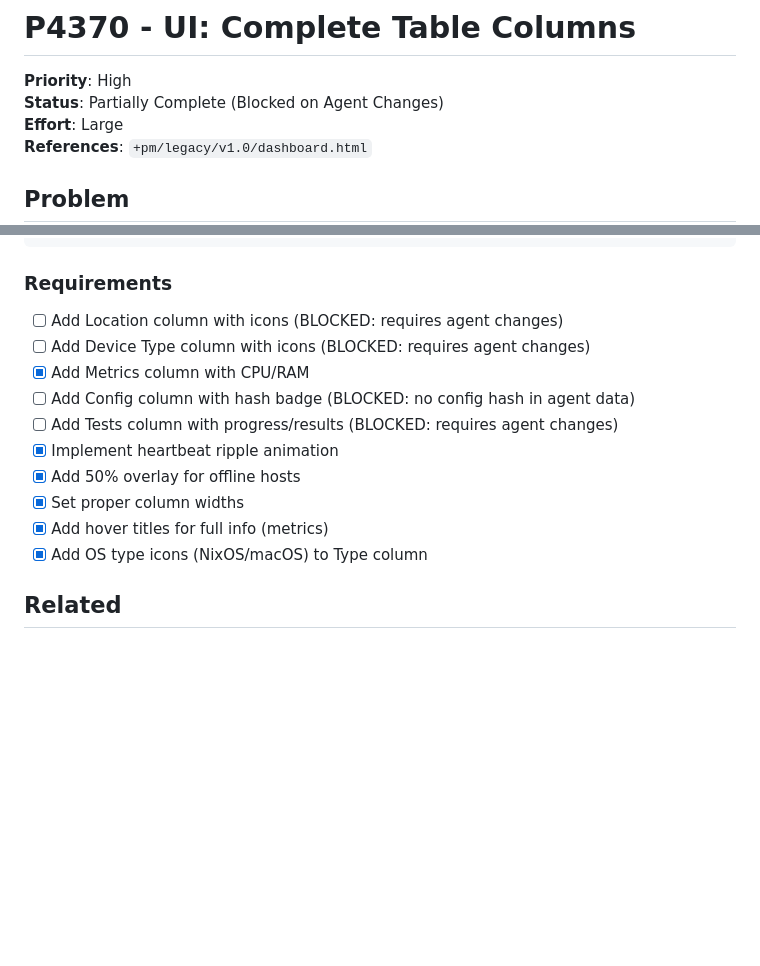
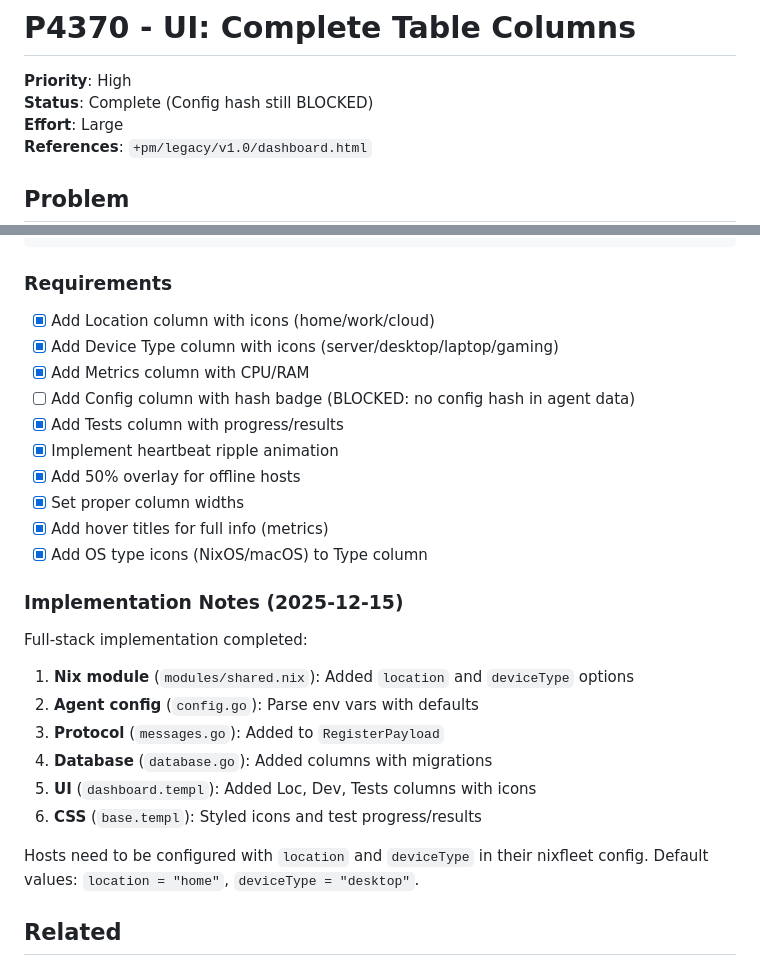
Before and after one commit to markus-barta/nixfleet, a Markdown page: +pm/done/P4370-ui-table-columns.md, 2 parts joined by grey strips. Drawn GitHub-style; blank space fills up the shorter version.

Commit message:
P4370: Move to done - location/deviceType/tests columns implemented
All main requirements complete:
- Location column (home/work/cloud icons)
- Device Type column (server/desktop/laptop/gaming icons)
- Tests column (progress/results display)
- Metrics, ripple animation, offline overlay, etc.

Only remaining: Config hash column (blocked - needs agent changes)

```diff
--- a/+pm/backlog/P4370-ui-table-columns.md
+++ b/+pm/done/P4370-ui-table-columns.md
@@ -1,7 +1,7 @@
 # P4370 - UI: Complete Table Columns
 
 **Priority**: High
-**Status**: Partially Complete (Blocked on Agent Changes)
+**Status**: Complete (Config hash still BLOCKED)
 **Effort**: Large
 **References**: `+pm/legacy/v1.0/dashboard.html`
 
@@ -113,17 +113,31 @@ tr[data-online="false"] td::before {
 
 ### Requirements
 
-- [ ] Add Location column with icons (BLOCKED: requires agent changes)
-- [ ] Add Device Type column with icons (BLOCKED: requires agent changes)
+- [x] Add Location column with icons (home/work/cloud)
+- [x] Add Device Type column with icons (server/desktop/laptop/gaming)
 - [x] Add Metrics column with CPU/RAM
 - [ ] Add Config column with hash badge (BLOCKED: no config hash in agent data)
-- [ ] Add Tests column with progress/results (BLOCKED: requires agent changes)
+- [x] Add Tests column with progress/results
 - [x] Implement heartbeat ripple animation
 - [x] Add 50% overlay for offline hosts
 - [x] Set proper column widths
 - [x] Add hover titles for full info (metrics)
 - [x] Add OS type icons (NixOS/macOS) to Type column
 
+### Implementation Notes (2025-12-15)
+
+Full-stack implementation completed:
+
+1. **Nix module** (`modules/shared.nix`): Added `location` and `deviceType` options
+2. **Agent config** (`config.go`): Parse env vars with defaults
+3. **Protocol** (`messages.go`): Added to `RegisterPayload`
+4. **Database** (`database.go`): Added columns with migrations
+5. **UI** (`dashboard.templ`): Added Loc, Dev, Tests columns with icons
+6. **CSS** (`base.templ`): Styled icons and test progress/results
+
+Hosts need to be configured with `location` and `deviceType` in their nixfleet config.
+Default values: `location = "home"`, `deviceType = "desktop"`.
+
 ## Related
 
 - P4350 (Icons) - Needs icon system
```
